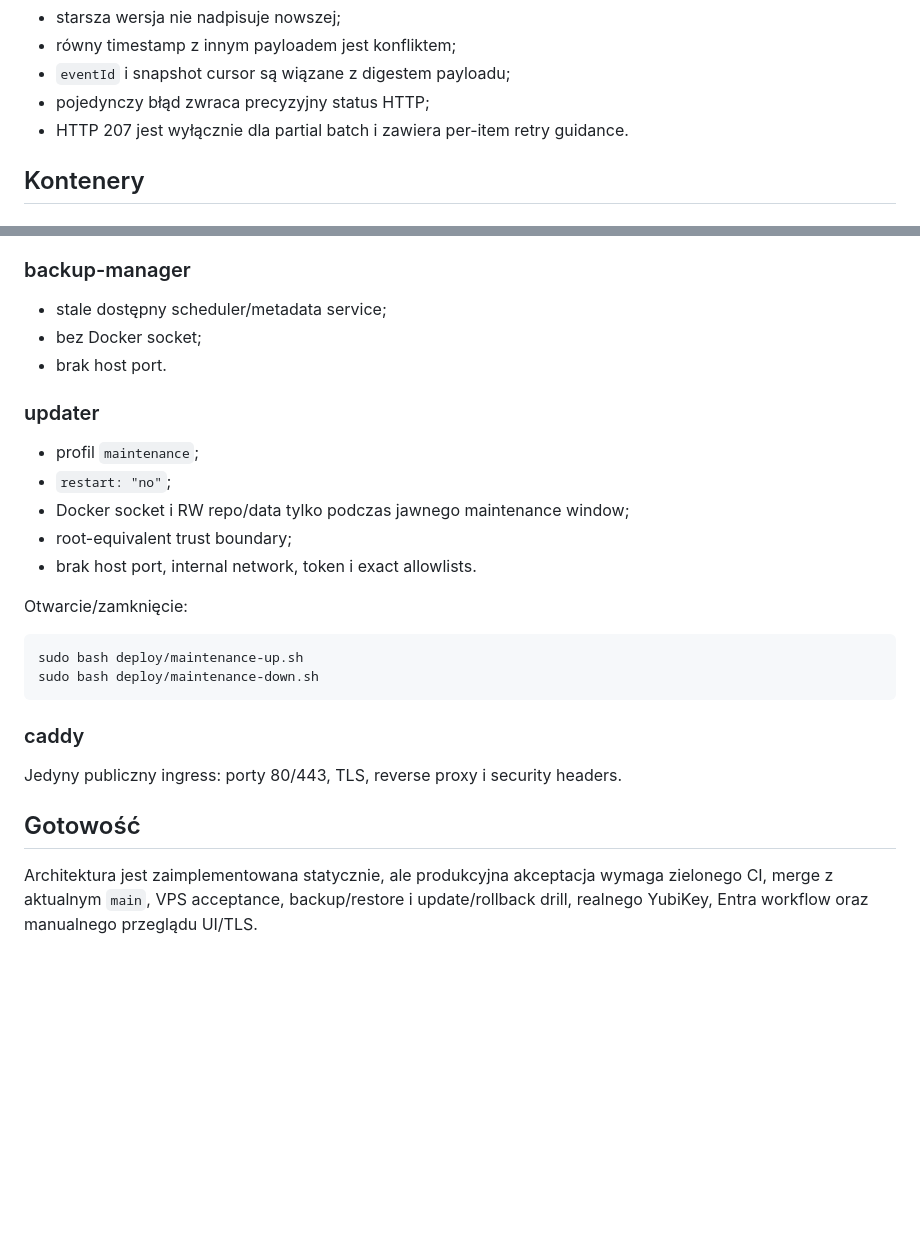
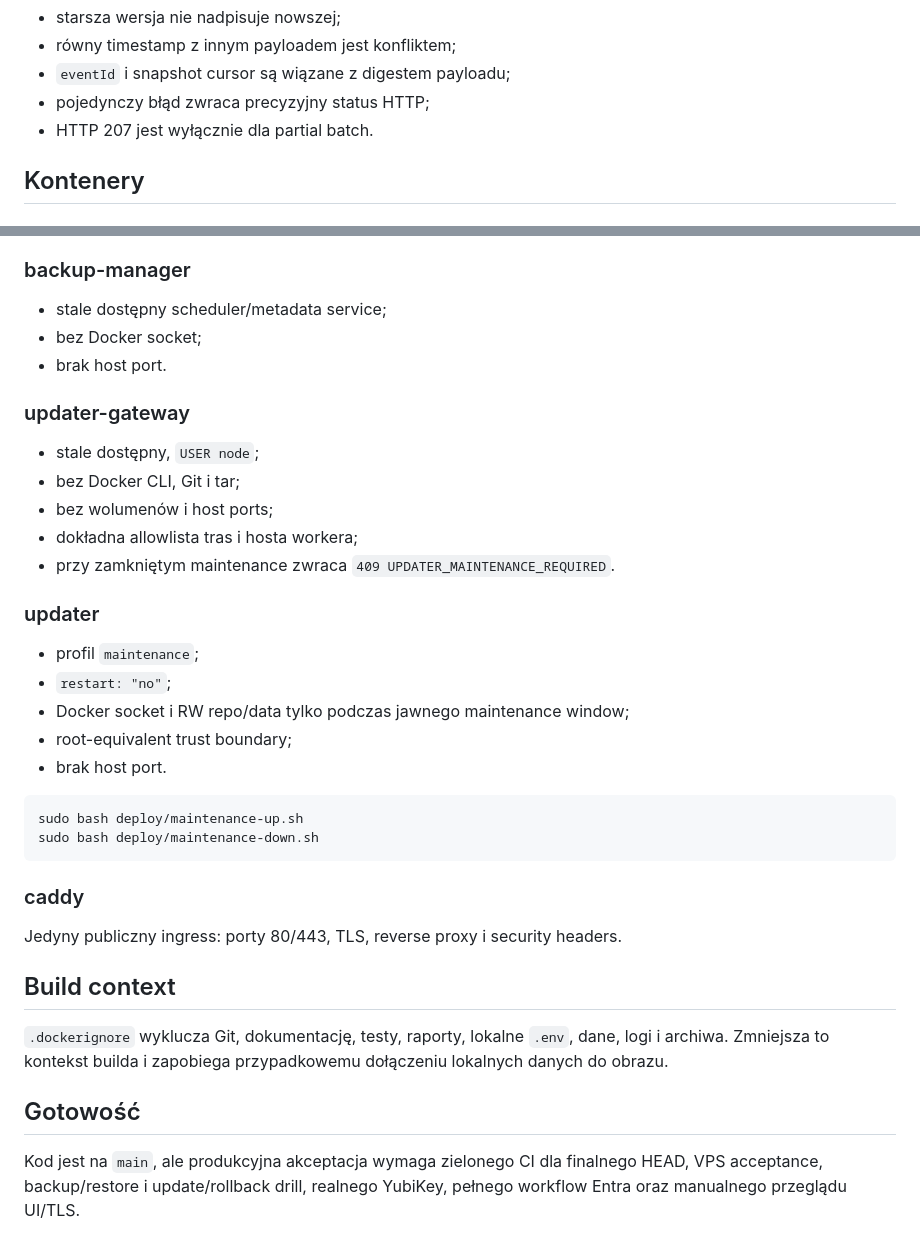
Before and after one commit to Eris92/SIRK-Central, a Markdown page: docs/ARCHITECTURE.md, 2 parts joined by grey strips. Drawn GitHub-style; blank space fills up the shorter version.

````diff
--- a/docs/ARCHITECTURE.md
+++ b/docs/ARCHITECTURE.md
@@ -143,7 +153,7 @@ Ordering/replay:
 - równy timestamp z innym payloadem jest konfliktem;
 - `eventId` i snapshot cursor są wiązane z digestem payloadu;
 - pojedynczy błąd zwraca precyzyjny status HTTP;
-- HTTP 207 jest wyłącznie dla partial batch i zawiera per-item retry guidance.
+- HTTP 207 jest wyłącznie dla partial batch.
 
 ## Kontenery
 
@@ -168,15 +178,21 @@ Ordering/replay:
 - bez Docker socket;
 - brak host port.
 
+### updater-gateway
+
+- stale dostępny, `USER node`;
+- bez Docker CLI, Git i tar;
+- bez wolumenów i host ports;
+- dokładna allowlista tras i hosta workera;
+- przy zamkniętym maintenance zwraca `409 UPDATER_MAINTENANCE_REQUIRED`.
+
 ### updater
 
 - profil `maintenance`;
 - `restart: "no"`;
 - Docker socket i RW repo/data tylko podczas jawnego maintenance window;
 - root-equivalent trust boundary;
-- brak host port, internal network, token i exact allowlists.
-
-Otwarcie/zamknięcie:
+- brak host port.
 
 ```bash
 sudo bash deploy/maintenance-up.sh
@@ -187,6 +203,10 @@ sudo bash deploy/maintenance-down.sh
 
 Jedyny publiczny ingress: porty 80/443, TLS, reverse proxy i security headers.
 
+## Build context
+
+`.dockerignore` wyklucza Git, dokumentację, testy, raporty, lokalne `.env`, dane, logi i archiwa. Zmniejsza to kontekst builda i zapobiega przypadkowemu dołączeniu lokalnych danych do obrazu.
+
 ## Gotowość
 
-Architektura jest zaimplementowana statycznie, ale produkcyjna akceptacja wymaga zielonego CI, merge z aktualnym `main`, VPS acceptance, backup/restore i update/rollback drill, realnego YubiKey, Entra workflow oraz manualnego przeglądu UI/TLS.
+Kod jest na `main`, ale produkcyjna akceptacja wymaga zielonego CI dla finalnego HEAD, VPS acceptance, backup/restore i update/rollback drill, realnego YubiKey, pełnego workflow Entra oraz manualnego przeglądu UI/TLS.
````
Also changed, not shown: other parts of docs/ARCHITECTURE.md (+18 -8 lines).
